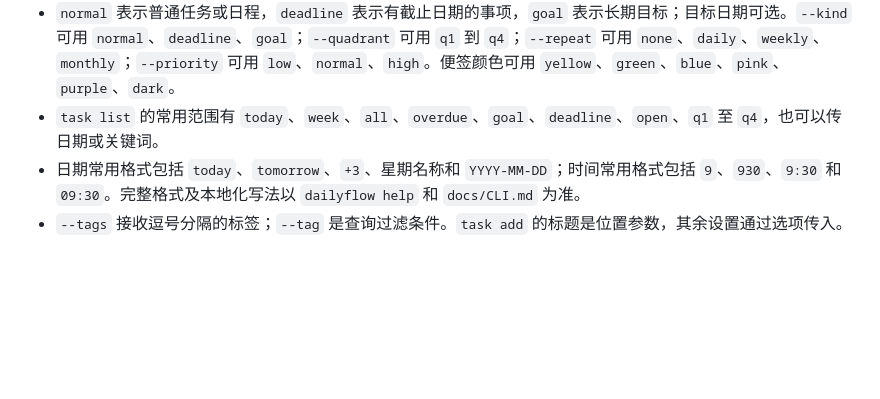
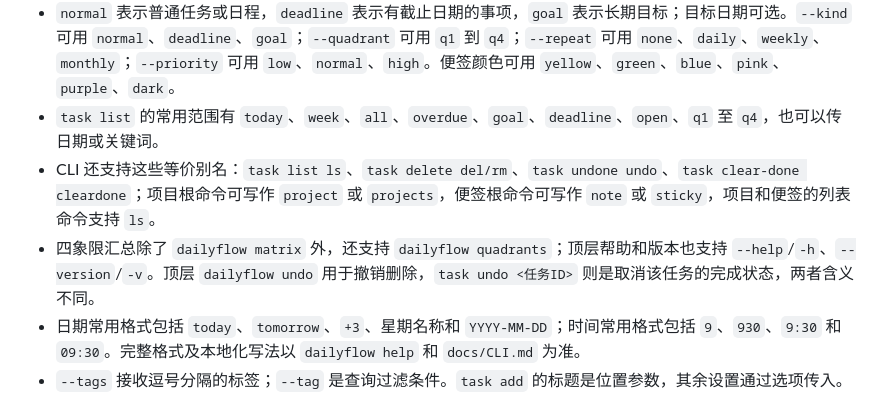
Before and after one commit to Skydoge-zjm/DailyFlow, a Markdown page: skills/dailyflow-cli/SKILL.md, the part around the change. GitHub-like rendering; blank space fills up the shorter version.

Commit message:
docs: sync dailyflow cli skill aliases

```diff
--- a/skills/dailyflow-cli/SKILL.md
+++ b/skills/dailyflow-cli/SKILL.md
@@ -51,6 +51,8 @@ description: 当 DailyFlow 已安装，且用户要求查询或修改项目、
 - 完成父任务前需先完成全部子任务；新增未完成子任务或恢复子任务时，上级任务会自动恢复未完成状态。删除有子任务的任务会失败，清理时仍含未完成子任务的父任务会保留。
 - `normal` 表示普通任务或日程，`deadline` 表示有截止日期的事项，`goal` 表示长期目标；目标日期可选。`--kind` 可用 `normal`、`deadline`、`goal`；`--quadrant` 可用 `q1` 到 `q4`；`--repeat` 可用 `none`、`daily`、`weekly`、`monthly`；`--priority` 可用 `low`、`normal`、`high`。便签颜色可用 `yellow`、`green`、`blue`、`pink`、`purple`、`dark`。
 - `task list` 的常用范围有 `today`、`week`、`all`、`overdue`、`goal`、`deadline`、`open`、`q1` 至 `q4`，也可以传日期或关键词。
+- CLI 还支持这些等价别名：`task list ls`、`task delete del/rm`、`task undone undo`、`task clear-done cleardone`；项目根命令可写作 `project` 或 `projects`，便签根命令可写作 `note` 或 `sticky`，项目和便签的列表命令支持 `ls`。
+- 四象限汇总除了 `dailyflow matrix` 外，还支持 `dailyflow quadrants`；顶层帮助和版本也支持 `--help`/`-h`、`--version`/`-v`。顶层 `dailyflow undo` 用于撤销删除，`task undo <任务ID>` 则是取消该任务的完成状态，两者含义不同。
 - 日期常用格式包括 `today`、`tomorrow`、`+3`、星期名称和 `YYYY-MM-DD`；时间常用格式包括 `9`、`930`、`9:30` 和 `09:30`。完整格式及本地化写法以 `dailyflow help` 和 `docs/CLI.md` 为准。
 - `--tags` 接收逗号分隔的标签；`--tag` 是查询过滤条件。`task add` 的标题是位置参数，其余设置通过选项传入。
 - 相对日期按用户所在地的当前日期和通常语义解析；CLI 支持该表达时直接传入。只有日期含义无法合理判断且会导致不同结果时才追问。
```
